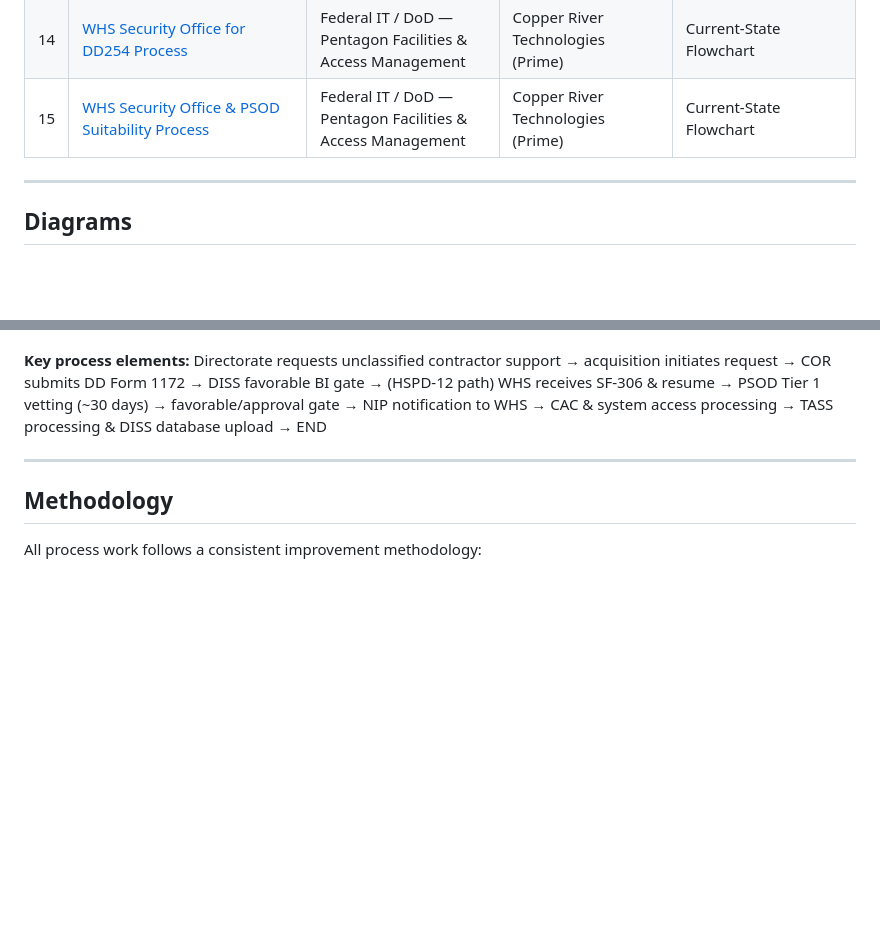
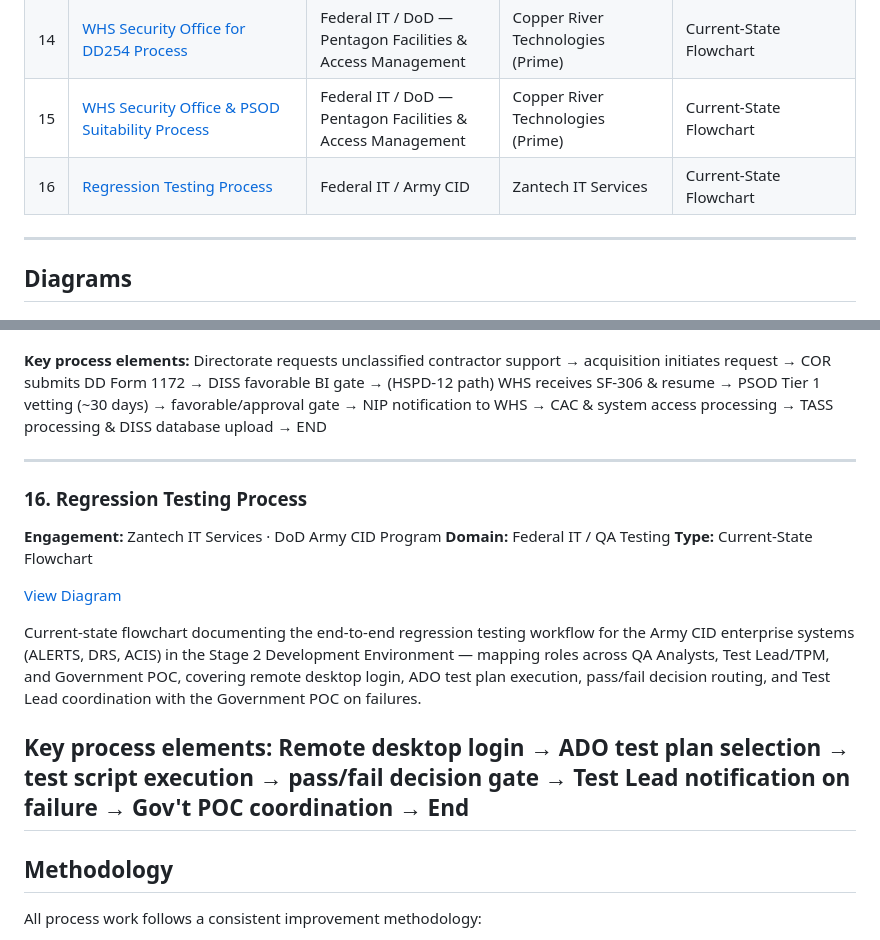
Before and after one commit to robertciceroson/process-engineering-portfolio, a Markdown page: README.md, 2 parts joined by grey strips. Drawn GitHub-style; blank space fills up the shorter version.

```diff
--- a/README.md
+++ b/README.md
@@ -36,6 +36,7 @@ All diagrams are built in Microsoft Visio and viewable directly in this reposito
 | 13 | [Incident Vetting within WHS Security Office Process](https://github.com/robertciceroson/process-engineering-portfolio/blob/main/Incident%20Vetting%20within%20the%20WHS%20Security%20Process.pdf) | Federal IT / DoD — Pentagon Facilities & Access Management | Copper River Technologies (Prime) | Current-State Flowchart |
 | 14 | [WHS Security Office for DD254 Process](https://github.com/robertciceroson/process-engineering-portfolio/blob/main/WHS%20Security%20Office%20for%20DD254%20Process.pdf) | Federal IT / DoD — Pentagon Facilities & Access Management | Copper River Technologies (Prime) | Current-State Flowchart |
 | 15 | [WHS Security Office & PSOD Suitability Process](https://github.com/robertciceroson/process-engineering-portfolio/blob/main/WHS%20Security%20Office%20and%20PSOD%20Suitability%20Process%20Map.pdf) | Federal IT / DoD — Pentagon Facilities & Access Management | Copper River Technologies (Prime) | Current-State Flowchart |
+| 16 | [Regression Testing Process](Regression_Testing_Process.pdf) | Federal IT / Army CID | Zantech IT Services | Current-State Flowchart |
 ---
 
 ## Diagrams
@@ -246,6 +247,18 @@ Current-state swimlane flowchart documenting the WHS Security Office and Personn
 **Key process elements:** Directorate requests unclassified contractor support → acquisition initiates request → COR submits DD Form 1172 → DISS favorable BI gate → (HSPD-12 path) WHS receives SF-306 & resume → PSOD Tier 1 vetting (~30 days) → favorable/approval gate → NIP notification to WHS → CAC & system access processing → TASS processing & DISS database upload → END
 
 ---
+### 16. Regression Testing Process
+
+**Engagement:** Zantech IT Services · DoD Army CID Program
+**Domain:** Federal IT / QA Testing
+**Type:** Current-State Flowchart
+
+[View Diagram](Regression_Testing_Process.pdf)
+
+Current-state flowchart documenting the end-to-end regression testing workflow for the Army CID enterprise systems (ALERTS, DRS, ACIS) in the Stage 2 Development Environment — mapping roles across QA Analysts, Test Lead/TPM, and Government POC, covering remote desktop login, ADO test plan execution, pass/fail decision routing, and Test Lead coordination with the Government POC on failures.
+
+**Key process elements:** Remote desktop login → ADO test plan selection → test script execution → pass/fail decision gate → Test Lead notification on failure → Gov't POC coordination → End
+---
 
 ## Methodology
 
```
